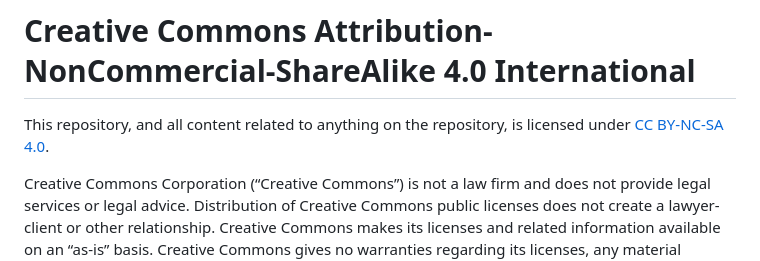
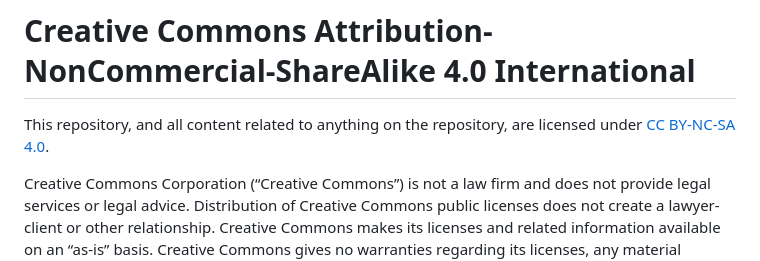
Before and after one commit to Mesure73L/Mesures-Website, a Markdown page: LICENSE.md, the part around the change. Rendered like a GitHub page.

```diff
--- a/LICENSE.md
+++ b/LICENSE.md
@@ -1,5 +1,5 @@
 # Creative Commons Attribution-NonCommercial-ShareAlike 4.0 International
-This repository, and all content related to anything on the repository, is licensed under [CC BY-NC-SA 4.0](https://creativecommons.org/licenses/by-nc-sa/4.0/deed).
+This repository, and all content related to anything on the repository, are licensed under [CC BY-NC-SA 4.0](https://creativecommons.org/licenses/by-nc-sa/4.0/deed).
 
 Creative Commons Corporation (“Creative Commons”) is not a law firm and does not provide legal services or legal advice. Distribution of Creative Commons public licenses does not create a lawyer-client or other relationship. Creative Commons makes its licenses and related information available on an “as-is” basis. Creative Commons gives no warranties regarding its licenses, any material licensed under their terms and conditions, or any related information. Creative Commons disclaims all liability for damages resulting from their use to the fullest extent possible.
 
```
